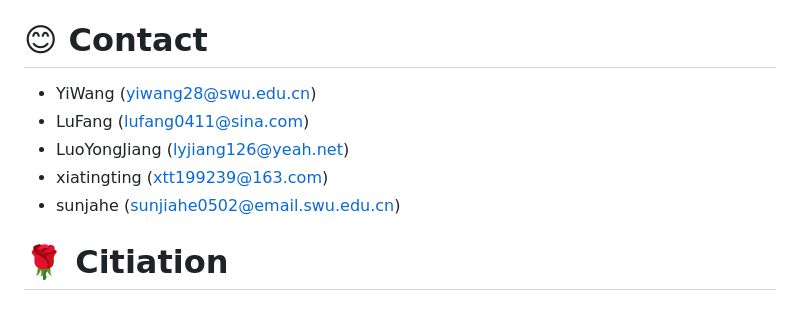
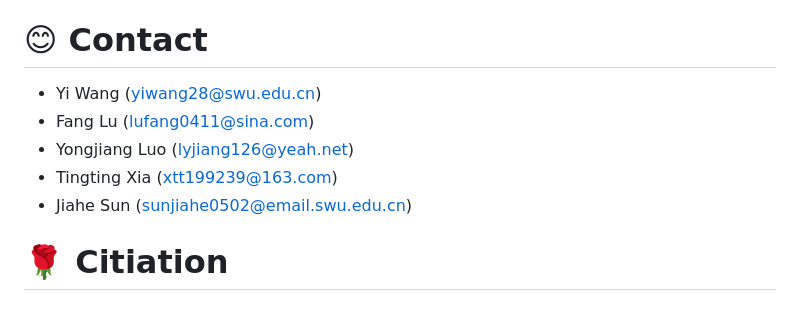
Before and after one commit to sunjiahe-hub/watchlist, a Markdown page: README.md, the part around the change. GitHub-like rendering.

```diff
--- a/README.md
+++ b/README.md
@@ -130,11 +130,11 @@ docker run -d \
 If you found an issue, please [report it](https://github.com/fanglu0411/sgs/issues) along with any relevant details to reproduce it. Thanks.
 
 # 😊 Contact
-+ YiWang (yiwang28@swu.edu.cn)
-+ LuFang (lufang0411@sina.com)
-+ LuoYongJiang (lyjiang126@yeah.net)
-+ xiatingting (xtt199239@163.com)
-+ sunjahe (sunjiahe0502@email.swu.edu.cn)
++ Yi Wang (yiwang28@swu.edu.cn)
++ Fang Lu (lufang0411@sina.com)
++ Yongjiang Luo (lyjiang126@yeah.net)
++ Tingting Xia (xtt199239@163.com)
++ Jiahe Sun (sunjiahe0502@email.swu.edu.cn)
 
 # 🌹 Citiation
 
```
